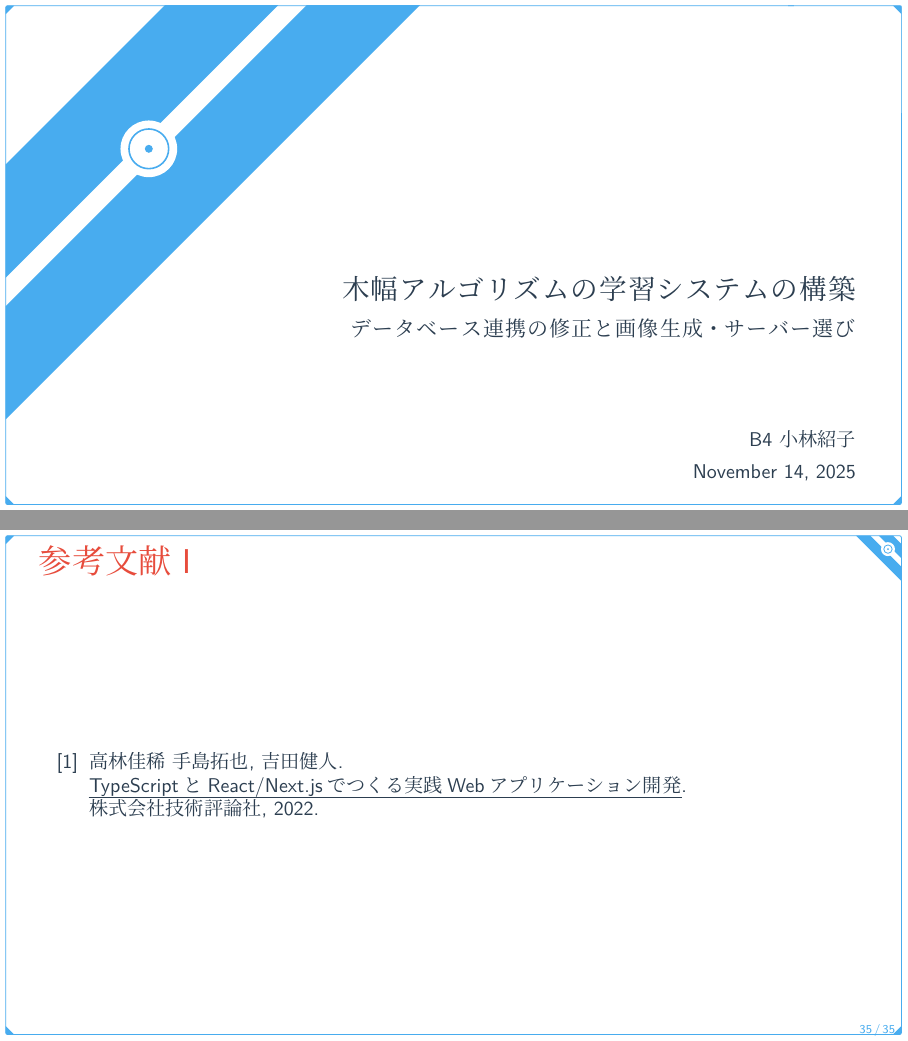
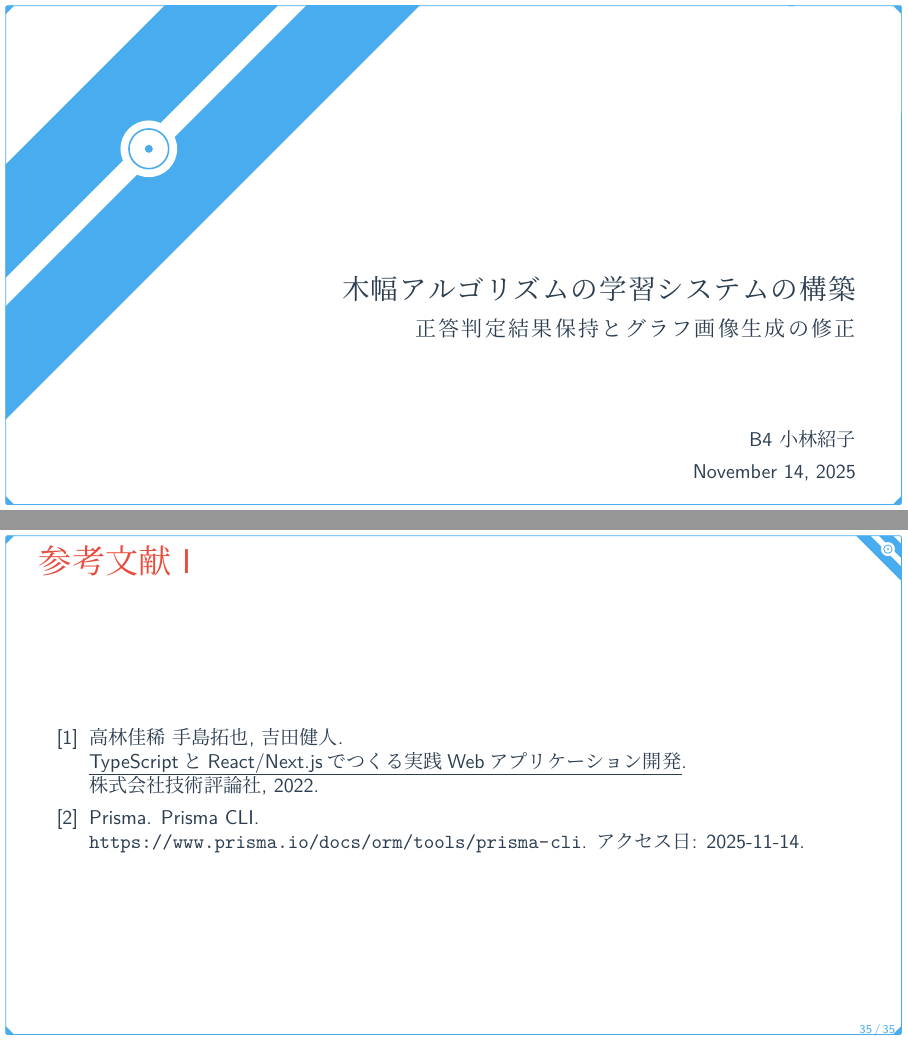
Before and after one commit to kobachan-jp/Tree-width_Website, LaTeX slides (meeting/1120/1120.tex, which reads meeting/1120/bibtex.bib): pages 1 and 35 of 35, joined at a grey line. The pictures show the PDF file meeting/1120/1120.pdf that the author committed with the source.

Commit message:
1120資料最終修正

```diff
--- a/meeting/1120/1120.tex
+++ b/meeting/1120/1120.tex
@@ -45,7 +45,7 @@
 
 % タイトルフレーム
 \title{\Large 木幅アルゴリズムの学習システムの構築}
-\subtitle{データベース連携の修正と画像生成・サーバー選び}
+\subtitle{正答判定結果保持とグラフ画像生成の修正}
 \author{\small B4 小林紹子} % 必要に応じて変更・削除
 \date{\small\today} % 必要に応じて変更・削除
 
--- a/meeting/1120/bibtex.bib
+++ b/meeting/1120/bibtex.bib
@@ -1,3 +1,10 @@
+@misc{prisma,
+  author       = {Prisma},
+  title        = {{Prisma CLI}},
+  howpublished = {\\ \url{https://www.prisma.io/docs/orm/tools/prisma-cli}},
+  note         = {アクセス日: 2025-11-14}
+}
+
 @book{typescript,
   title={TypeScriptとReact/Next.jsでつくる実践Webアプリケーション開発},
   author={手島拓也, 吉田健人, 高林佳稀},
```
Also changed, not shown: meeting/1120/1120.bbl, meeting/1120/1120.pdf, meeting/1120/1120.tex (4 more changed lines), 3 other files.
